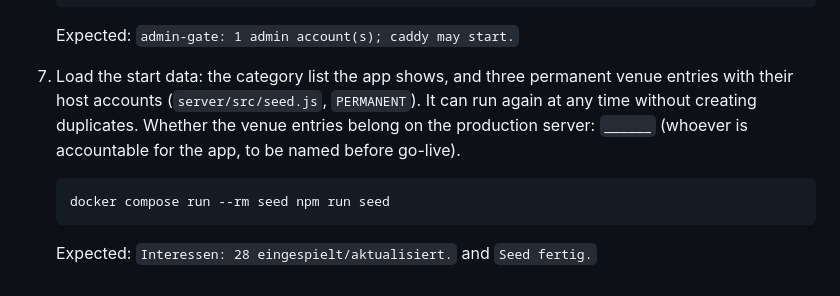
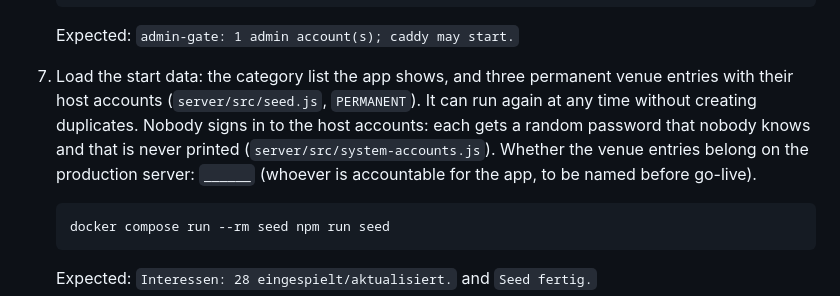
Before and after one commit to Shawn1606/goenntertainment-app, a Markdown page: deploy/README.md, the part around the change. Drawn GitHub-style.

Commit message:
docs(deploy): say that nobody signs in to the seeded host accounts
The runbook's start-data step now says that each venue host account gets
a random password nobody knows and that is never printed.

Co-Authored-By: Claude Opus 5.5 <noreply@anthropic.com>

````diff
--- a/deploy/README.md
+++ b/deploy/README.md
@@ -260,8 +260,10 @@ service enforces the order: while no admin exists, `docker compose up -d` stops
 
 7. Load the start data: the category list the app shows, and three permanent venue entries with
    their host accounts (`server/src/seed.js`, `PERMANENT`). It can run again at any time without
-   creating duplicates. Whether the venue entries belong on the production server: `______` (whoever
-   is accountable for the app, to be named before go-live).
+   creating duplicates. Nobody signs in to the host accounts: each gets a random password that
+   nobody knows and that is never printed (`server/src/system-accounts.js`). Whether the venue
+   entries belong on the production server: `______` (whoever is accountable for the app, to be
+   named before go-live).
 
    ```bash
    docker compose run --rm seed npm run seed
````
